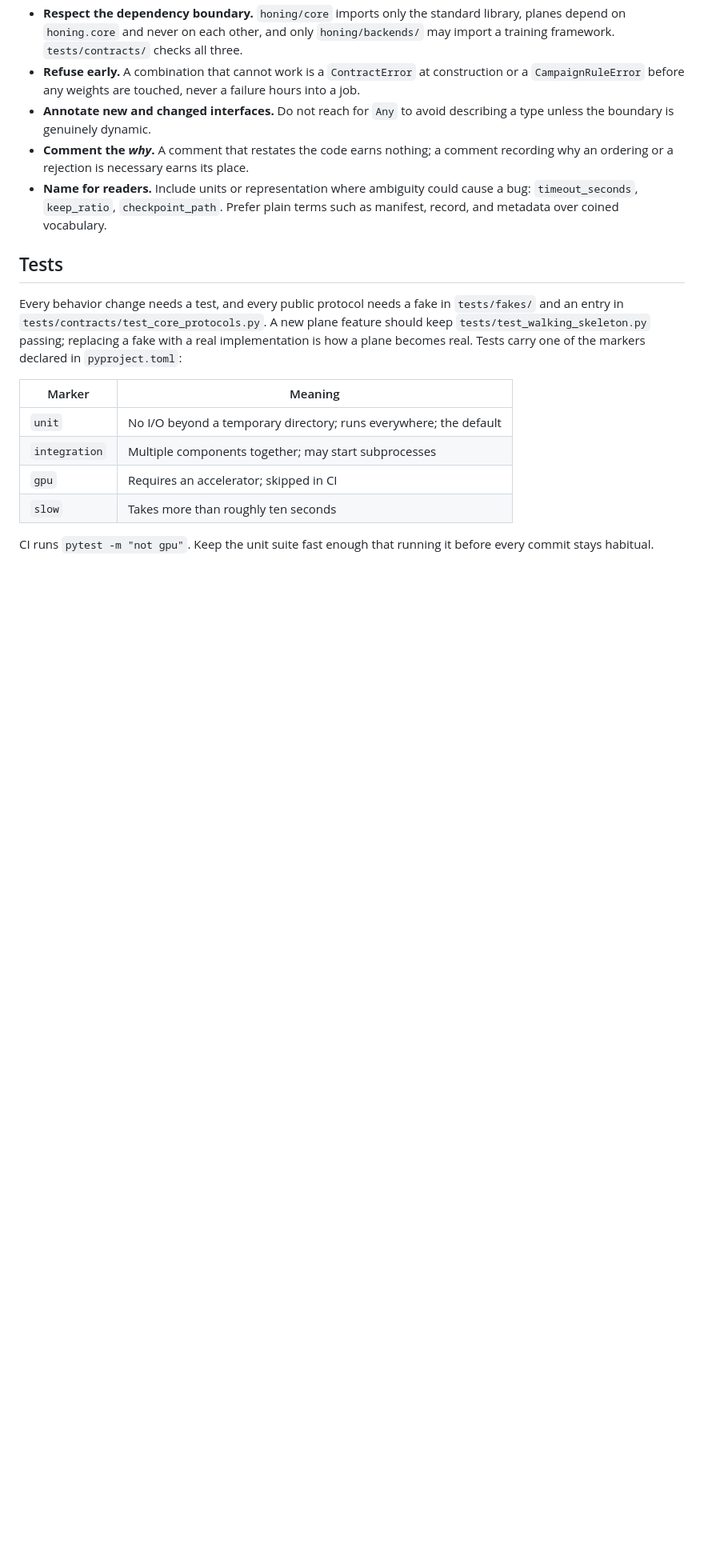
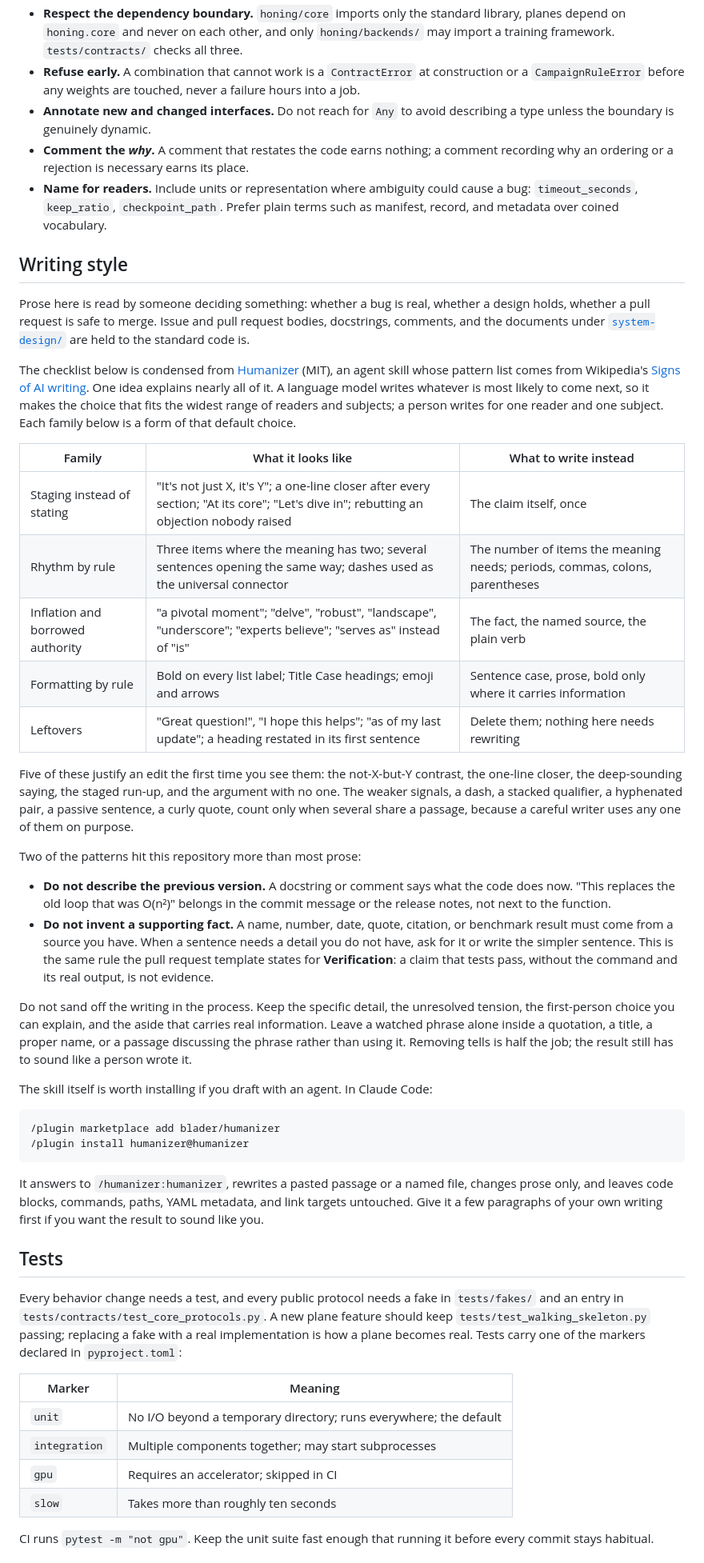
Before and after one commit to HectorHHZ/llm-honing, a Markdown page: CONTRIBUTING.md, the part around one of its changes. Shown at 80% size. Rendered like a GitHub page; blank space fills up the shorter version.

````diff
--- a/CONTRIBUTING.md
+++ b/CONTRIBUTING.md
@@ -226,6 +229,67 @@ Beyond mechanical style, the conventions that matter most here:
   cause a bug: `timeout_seconds`, `keep_ratio`, `checkpoint_path`. Prefer plain
   terms such as manifest, record, and metadata over coined vocabulary.
 
+## Writing style
+
+Prose here is read by someone deciding something: whether a bug is real,
+whether a design holds, whether a pull request is safe to merge. Issue and
+pull request bodies, docstrings, comments, and the documents under
+[`system-design/`](system-design/) are held to the standard code is.
+
+The checklist below is condensed from
+[Humanizer](https://github.com/blader/humanizer) (MIT), an agent skill whose
+pattern list comes from Wikipedia's
+[Signs of AI writing](https://en.wikipedia.org/wiki/Wikipedia:Signs_of_AI_writing).
+One idea explains nearly all of it. A language model writes whatever is most
+likely to come next, so it makes the choice that fits the widest range of
+readers and subjects; a person writes for one reader and one subject. Each
+family below is a form of that default choice.
+
+| Family | What it looks like | What to write instead |
+| --- | --- | --- |
+| Staging instead of stating | "It's not just X, it's Y"; a one-line closer after every section; "At its core"; "Let's dive in"; rebutting an objection nobody raised | The claim itself, once |
+| Rhythm by rule | Three items where the meaning has two; several sentences opening the same way; dashes used as the universal connector | The number of items the meaning needs; periods, commas, colons, parentheses |
+| Inflation and borrowed authority | "a pivotal moment"; "delve", "robust", "landscape", "underscore"; "experts believe"; "serves as" instead of "is" | The fact, the named source, the plain verb |
+| Formatting by rule | Bold on every list label; Title Case headings; emoji and arrows | Sentence case, prose, bold only where it carries information |
+| Leftovers | "Great question!", "I hope this helps"; "as of my last update"; a heading restated in its first sentence | Delete them; nothing here needs rewriting |
+
+Five of these justify an edit the first time you see them: the not-X-but-Y
+contrast, the one-line closer, the deep-sounding saying, the staged run-up,
+and the argument with no one. The weaker signals, a dash, a stacked qualifier,
+a hyphenated pair, a passive sentence, a curly quote, count only when several
+share a passage, because a careful writer uses any one of them on purpose.
+
+Two of the patterns hit this repository more than most prose:
+
+- **Do not describe the previous version.** A docstring or comment says what
+  the code does now. "This replaces the old loop that was O(n²)" belongs in
+  the commit message or the release notes, not next to the function.
+- **Do not invent a supporting fact.** A name, number, date, quote, citation,
+  or benchmark result must come from a source you have. When a sentence needs
+  a detail you do not have, ask for it or write the simpler sentence. This is
+  the same rule the pull request template states for **Verification**: a claim
+  that tests pass, without the command and its real output, is not evidence.
+
+Do not sand off the writing in the process. Keep the specific detail, the
+unresolved tension, the first-person choice you can explain, and the aside
+that carries real information. Leave a watched phrase alone inside a
+quotation, a title, a proper name, or a passage discussing the phrase rather
+than using it. Removing tells is half the job; the result still has to sound
+like a person wrote it.
+
+The skill itself is worth installing if you draft with an agent. In Claude
+Code:
+
+```text
+/plugin marketplace add blader/humanizer
+/plugin install humanizer@humanizer
+```
+
+It answers to `/humanizer:humanizer`, rewrites a pasted passage or a named
+file, changes prose only, and leaves code blocks, commands, paths, YAML
+metadata, and link targets untouched. Give it a few paragraphs of your own
+writing first if you want the result to sound like you.
+
 ## Tests
 
 Every behavior change needs a test, and every public protocol needs a fake in
````
Also changed, not shown: other parts of CONTRIBUTING.md (+3 -0 lines), README.md (+1 -1 lines).
